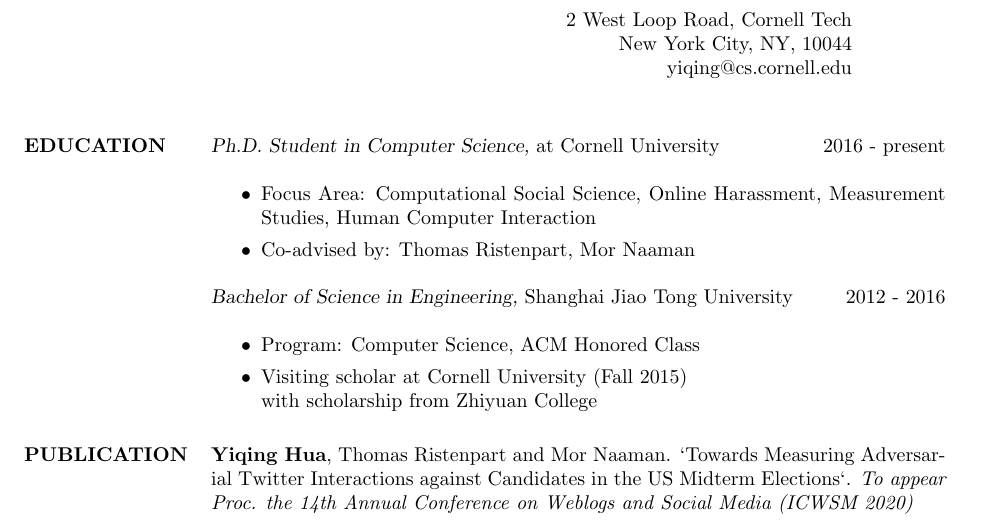
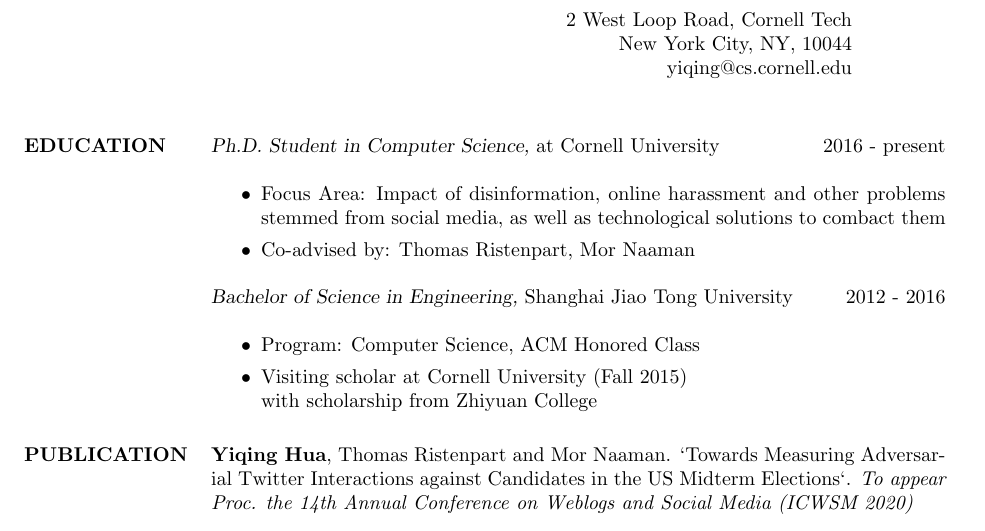
Before and after one commit to vegetable68/cv, a LaTeX CV (cv.tex): part of page 1 of 2, cut so that both start at the same text. Compiled offline with pdfLaTeX.

Commit message:
update focus area

```diff
--- a/cv.tex
+++ b/cv.tex
@@ -55,7 +55,7 @@
 
 {\sl Ph.D. Student in Computer Science,} at Cornell University \hfill 2016 - present \\
 \begin{itemize}
-\item Focus Area: Computational Social Science, Online Harassment, Measurement Studies, Human Computer Interaction
+\item Focus Area: Impact of disinformation, online harassment and other problems stemmed from social media, as well as technological solutions to combact them
 \item Co-advised by: Thomas Ristenpart, Mor Naaman
 \end{itemize}
 {\sl Bachelor of Science in Engineering,} Shanghai Jiao Tong University\hfill 2012 - 2016\\
```
Also changed, not shown: cv.pdf, 1 other file.
